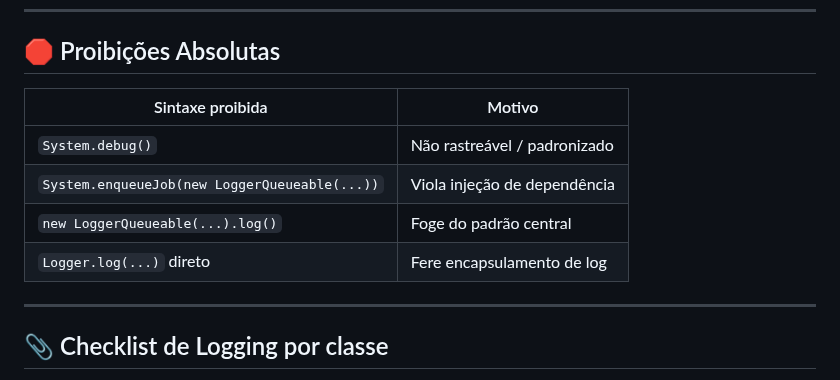
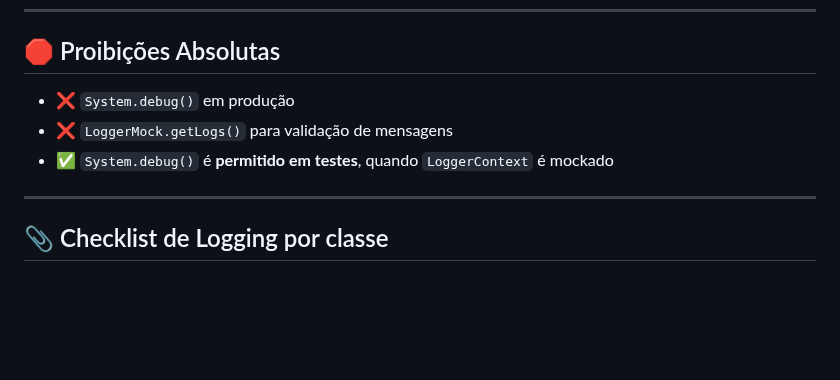
Before and after one commit to leogbo/gpt-guides, a Markdown page: apex/Guia_Logger_Apex.md, the part around the change. Rendered like a GitHub page; blank space fills up the shorter version.

```diff
--- a/apex/Guia_Logger_Apex.md
+++ b/apex/Guia_Logger_Apex.md
@@ -122,12 +122,10 @@ LoggerContext.setLogger(logger);
 
 ## 🛑 Proibições Absolutas
 
-| Sintaxe proibida                    | Motivo                       |
-|------------------------------------|------------------------------|
-| `System.debug()`                   | Não rastreável / padronizado |
-| `System.enqueueJob(new LoggerQueueable(...))` | Viola injeção de dependência |
-| `new LoggerQueueable(...).log()`   | Foge do padrão central       |
-| `Logger.log(...)` direto           | Fere encapsulamento de log   |
+- ❌ `System.debug()` em produção
+- ❌ `LoggerMock.getLogs()` para validação de mensagens
+- ✅ `System.debug()` é **permitido em testes**, quando `LoggerContext` é mockado
+
 
 ---
 
```
